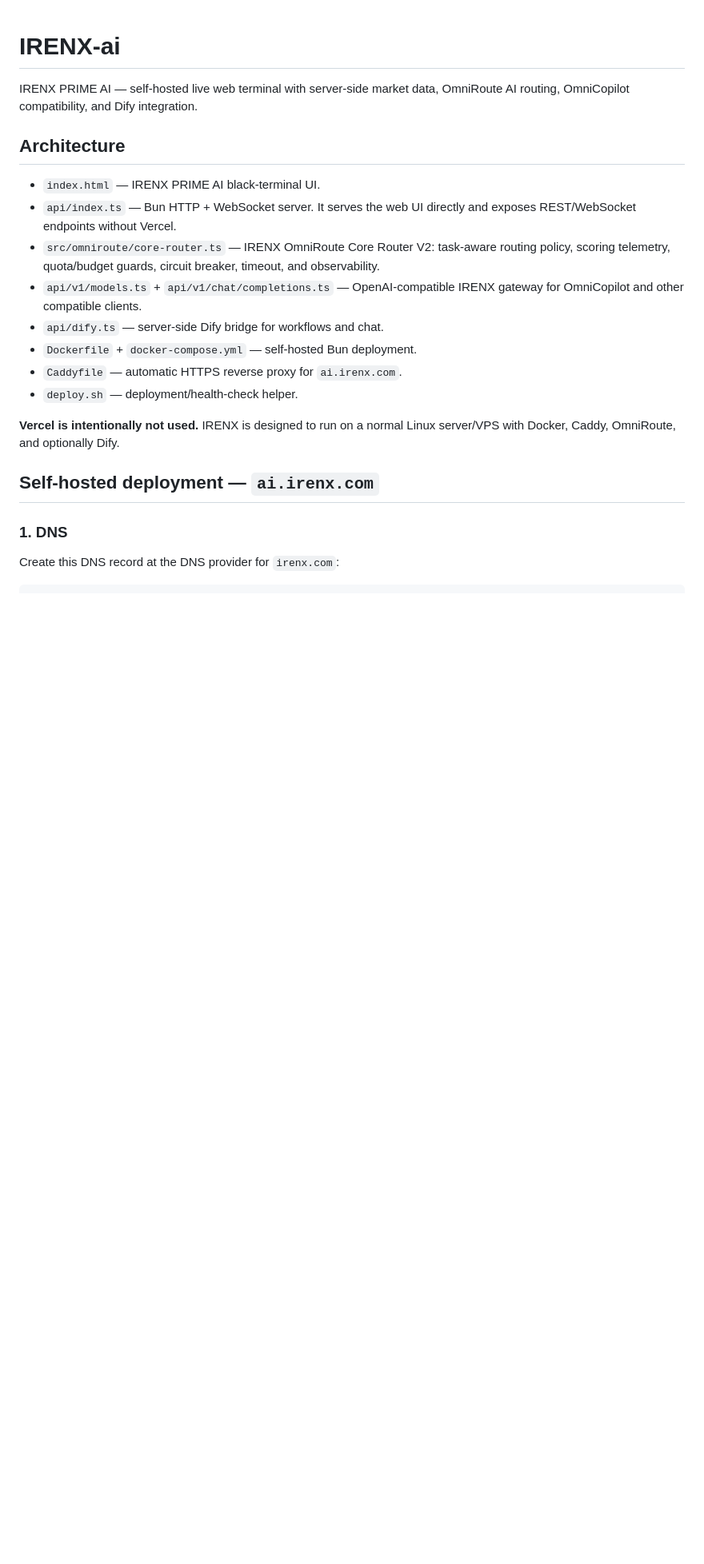
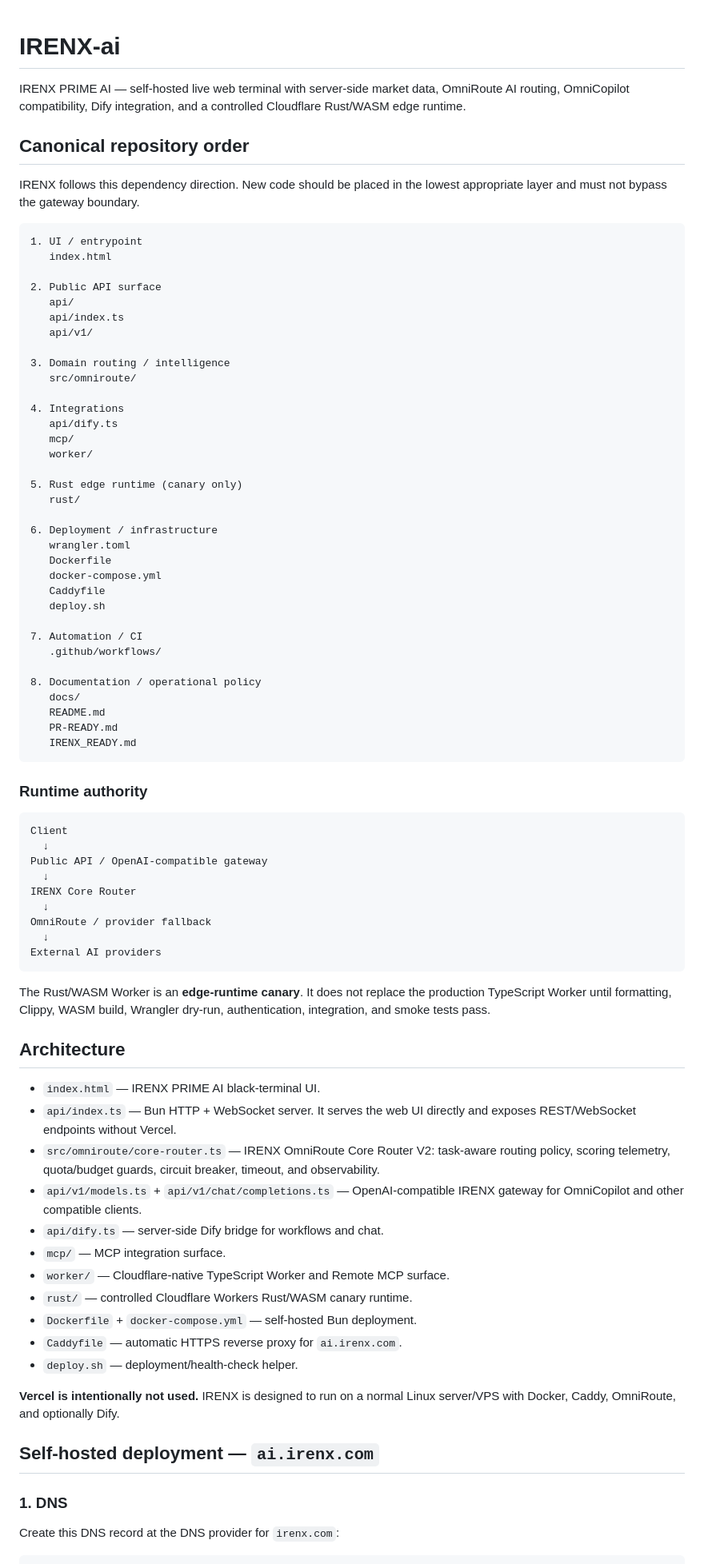
Before and after one commit to Intrvrt6/IRENX-ai, a Markdown page: README.md, the part around the change. Shown at 80% size. Rendered like a GitHub page; blank space fills up the shorter version.

Commit message:
docs: define canonical IRENX repository order

````diff
--- a/README.md
+++ b/README.md
@@ -1,6 +1,63 @@
 # IRENX-ai
 
-IRENX PRIME AI — self-hosted live web terminal with server-side market data, OmniRoute AI routing, OmniCopilot compatibility, and Dify integration.
+IRENX PRIME AI — self-hosted live web terminal with server-side market data, OmniRoute AI routing, OmniCopilot compatibility, Dify integration, and a controlled Cloudflare Rust/WASM edge runtime.
+
+## Canonical repository order
+
+IRENX follows this dependency direction. New code should be placed in the lowest appropriate layer and must not bypass the gateway boundary.
+
+```text
+1. UI / entrypoint
+   index.html
+
+2. Public API surface
+   api/
+   api/index.ts
+   api/v1/
+
+3. Domain routing / intelligence
+   src/omniroute/
+
+4. Integrations
+   api/dify.ts
+   mcp/
+   worker/
+
+5. Rust edge runtime (canary only)
+   rust/
+
+6. Deployment / infrastructure
+   wrangler.toml
+   Dockerfile
+   docker-compose.yml
+   Caddyfile
+   deploy.sh
+
+7. Automation / CI
+   .github/workflows/
+
+8. Documentation / operational policy
+   docs/
+   README.md
+   PR-READY.md
+   IRENX_READY.md
+```
+
+### Runtime authority
+
+```text
+Client
+  ↓
+Public API / OpenAI-compatible gateway
+  ↓
+IRENX Core Router
+  ↓
+OmniRoute / provider fallback
+  ↓
+External AI providers
+```
+
+The Rust/WASM Worker is an **edge-runtime canary**. It does not replace the production TypeScript Worker until formatting, Clippy, WASM build, Wrangler dry-run, authentication, integration, and smoke tests pass.
 
 ## Architecture
 - `index.html` — IRENX PRIME AI black-terminal UI.
@@ -8,6 +65,9 @@ IRENX PRIME AI — self-hosted live web terminal with server-side market data, O
 - `src/omniroute/core-router.ts` — IRENX OmniRoute Core Router V2: task-aware routing policy, scoring telemetry, quota/budget guards, circuit breaker, timeout, and observability.
 - `api/v1/models.ts` + `api/v1/chat/completions.ts` — OpenAI-compatible IRENX gateway for OmniCopilot and other compatible clients.
 - `api/dify.ts` — server-side Dify bridge for workflows and chat.
+- `mcp/` — MCP integration surface.
+- `worker/` — Cloudflare-native TypeScript Worker and Remote MCP surface.
+- `rust/` — controlled Cloudflare Workers Rust/WASM canary runtime.
 - `Dockerfile` + `docker-compose.yml` — self-hosted Bun deployment.
 - `Caddyfile` — automatic HTTPS reverse proxy for `ai.irenx.com`.
 - `deploy.sh` — deployment/health-check helper.
````
